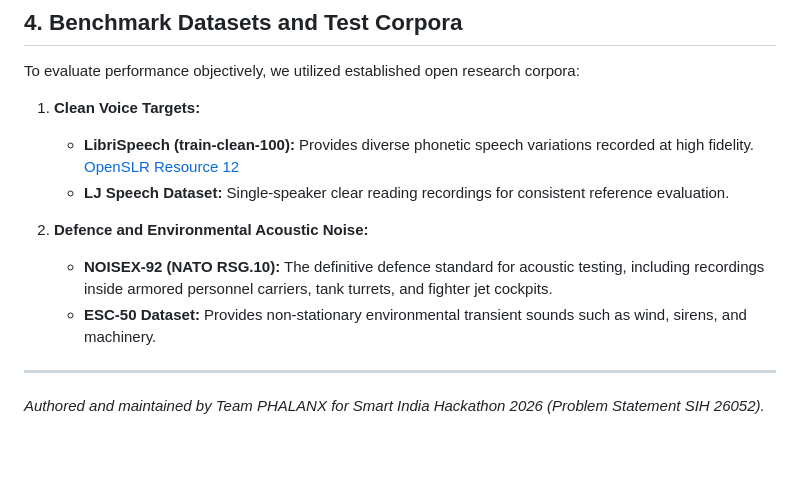
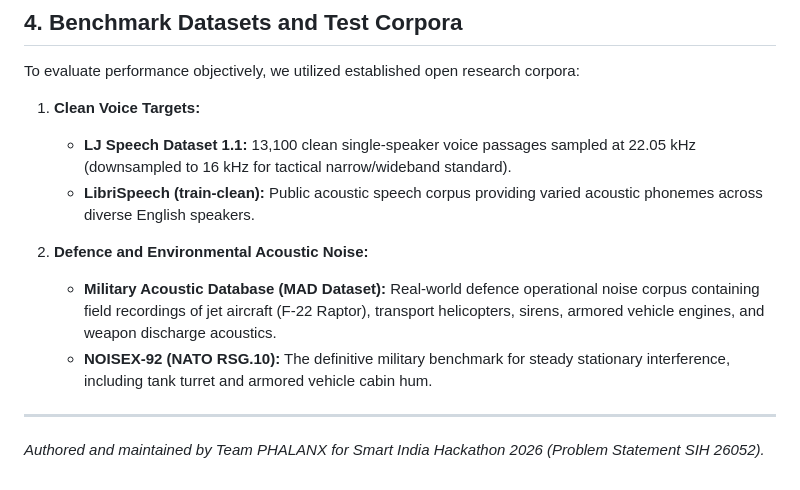
Before and after one commit to Yogi1218/sonic-shield, a Markdown page: REFERENCES.md, the part around the change. Drawn GitHub-style; blank space fills up the shorter version.

```diff
--- a/REFERENCES.md
+++ b/REFERENCES.md
@@ -66,12 +66,12 @@ For a full step-by-step mathematical derivation of the filter coefficients and p
 To evaluate performance objectively, we utilized established open research corpora:
 
 1. **Clean Voice Targets:**
-   * **LibriSpeech (train-clean-100):** Provides diverse phonetic speech variations recorded at high fidelity. [OpenSLR Resource 12](https://www.openslr.org/12/)
-   * **LJ Speech Dataset:** Single-speaker clear reading recordings for consistent reference evaluation.
+   * **LJ Speech Dataset 1.1:** 13,100 clean single-speaker voice passages sampled at 22.05 kHz (downsampled to 16 kHz for tactical narrow/wideband standard).
+   * **LibriSpeech (train-clean):** Public acoustic speech corpus providing varied acoustic phonemes across diverse English speakers.
 
 2. **Defence and Environmental Acoustic Noise:**
-   * **NOISEX-92 (NATO RSG.10):** The definitive defence standard for acoustic testing, including recordings inside armored personnel carriers, tank turrets, and fighter jet cockpits.
-   * **ESC-50 Dataset:** Provides non-stationary environmental transient sounds such as wind, sirens, and machinery.
+   * **Military Acoustic Database (MAD Dataset):** Real-world defence operational noise corpus containing field recordings of jet aircraft (F-22 Raptor), transport helicopters, sirens, armored vehicle engines, and weapon discharge acoustics.
+   * **NOISEX-92 (NATO RSG.10):** The definitive military benchmark for steady stationary interference, including tank turret and armored vehicle cabin hum.
 
 ---
 *Authored and maintained by Team PHALANX for Smart India Hackathon 2026 (Problem Statement SIH 26052).*
```
Also changed, not shown: README.md (+36 -54 lines), assets/block_diagram.png (added), 2 other files.
